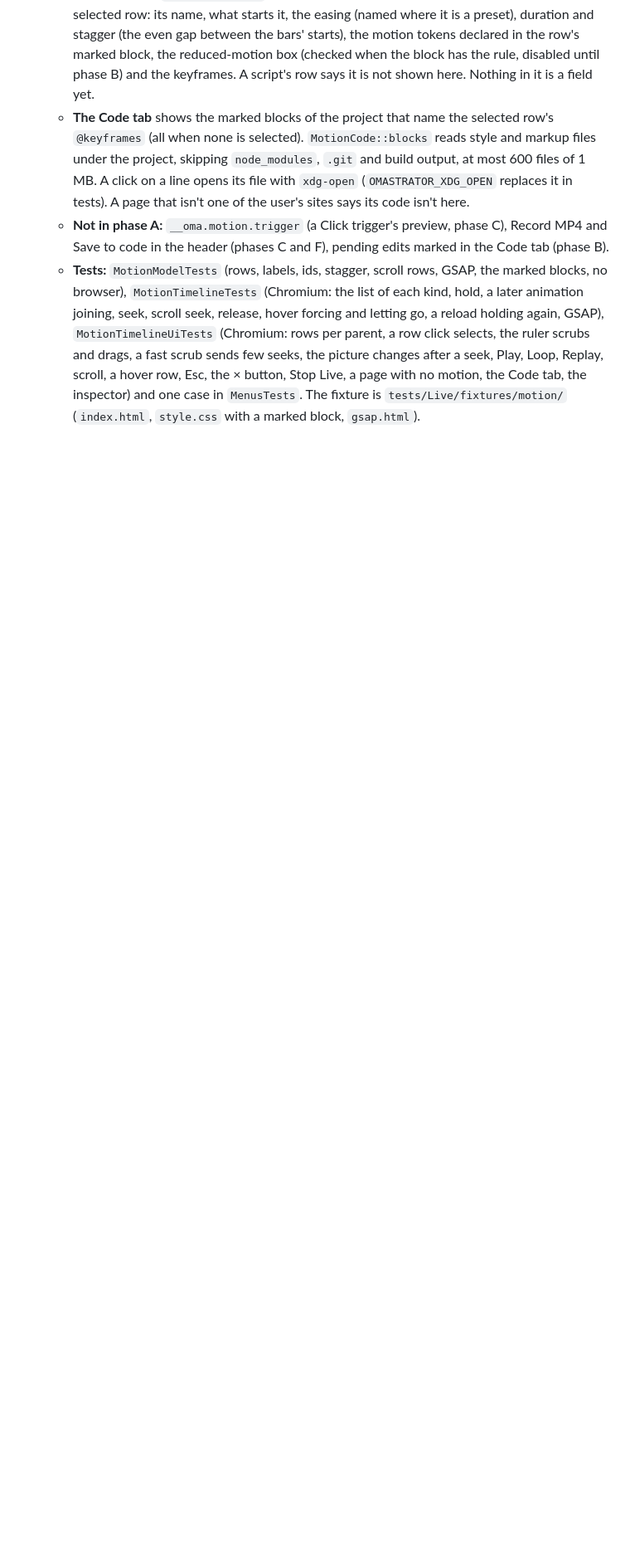
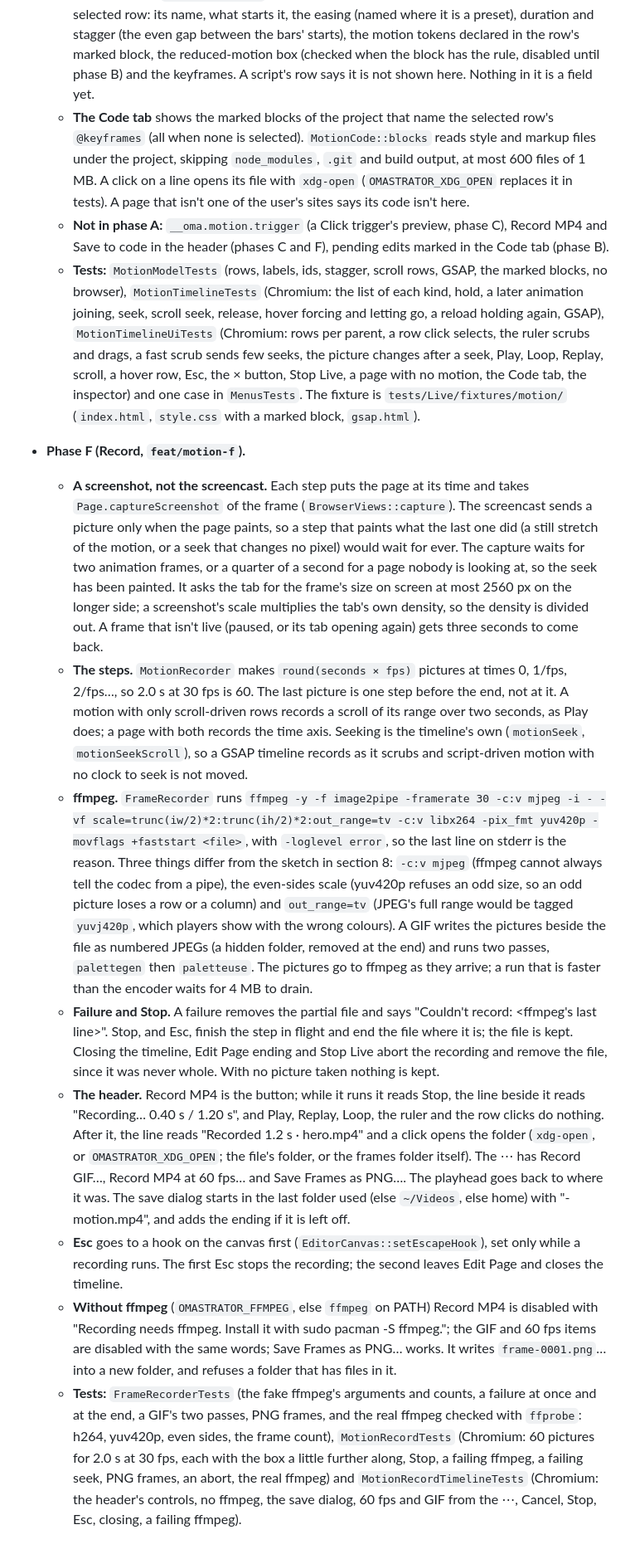
Before and after one commit to iretonsean/Omastrator, a Markdown page: docs/MOTION.md, the part around the change. Shown at 83% size. Drawn GitHub-style; blank space fills up the shorter version.

```diff
--- a/docs/MOTION.md
+++ b/docs/MOTION.md
@@ -713,3 +713,42 @@ The author took the recommended answer to each open question.
     selects, the ruler scrubs and drags, a fast scrub sends few seeks, the picture changes after a seek, Play, Loop, Replay,
     scroll, a hover row, Esc, the × button, Stop Live, a page with no motion, the Code tab, the inspector) and one case in
     `MenusTests`. The fixture is `tests/Live/fixtures/motion/` (`index.html`, `style.css` with a marked block, `gsap.html`).
+
+- **Phase F (Record, `feat/motion-f`).**
+  - **A screenshot, not the screencast.** Each step puts the page at its time and takes `Page.captureScreenshot` of the
+    frame (`BrowserViews::capture`). The screencast sends a picture only when the page paints, so a step that paints what the
+    last one did (a still stretch of the motion, or a seek that changes no pixel) would wait for ever. The capture waits for two
+    animation frames, or a quarter of a second for a page nobody is looking at, so the seek has been painted. It asks the tab
+    for the frame's size on screen at most 2560 px on the longer side; a screenshot's scale multiplies the tab's own density,
+    so the density is divided out. A frame that isn't live (paused, or its tab opening again) gets three seconds to come back.
+  - **The steps.** `MotionRecorder` makes `round(seconds × fps)` pictures at times 0, 1/fps, 2/fps…, so 2.0 s at 30 fps is
+    60. The last picture is one step before the end, not at it. A motion with only scroll-driven rows records a scroll of its
+    range over two seconds, as Play does; a page with both records the time axis. Seeking is the timeline's own
+    (`motionSeek`, `motionSeekScroll`), so a GSAP timeline records as it scrubs and script-driven motion with no clock to seek is
+    not moved.
+  - **ffmpeg.** `FrameRecorder` runs `ffmpeg -y -f image2pipe -framerate 30 -c:v mjpeg -i - -vf
+    scale=trunc(iw/2)*2:trunc(ih/2)*2:out_range=tv -c:v libx264 -pix_fmt yuv420p -movflags +faststart <file>`, with
+    `-loglevel error`, so the last line on stderr is the reason. Three things differ from the sketch in section 8: `-c:v mjpeg`
+    (ffmpeg cannot always tell the codec from a pipe), the even-sides scale (yuv420p refuses an odd size, so an odd picture
+    loses a row or a column) and `out_range=tv` (JPEG's full range would be tagged `yuvj420p`, which players show with the
+    wrong colours). A GIF writes the pictures beside the file as numbered JPEGs (a hidden folder, removed at the end) and
+    runs two passes, `palettegen` then `paletteuse`. The pictures go to ffmpeg as they arrive; a run that is faster than the
+    encoder waits for 4 MB to drain.
+  - **Failure and Stop.** A failure removes the partial file and says "Couldn't record: <ffmpeg's last line>". Stop, and Esc,
+    finish the step in flight and end the file where it is; the file is kept. Closing the timeline, Edit Page ending and
+    Stop Live abort the recording and remove the file, since it was never whole. With no picture taken nothing is kept.
+  - **The header.** Record MP4 is the button; while it runs it reads Stop, the line beside it reads "Recording… 0.40 s / 1.20 s",
+    and Play, Replay, Loop, the ruler and the row clicks do nothing. After it, the line reads "Recorded 1.2 s · hero.mp4"
+    and a click opens the folder (`xdg-open`, or `OMASTRATOR_XDG_OPEN`; the file's folder, or the frames folder itself). The ⋯
+    has Record GIF…, Record MP4 at 60 fps… and Save Frames as PNG…. The playhead goes back to where it was. The save dialog
+    starts in the last folder used (else `~/Videos`, else home) with "<site>-motion.mp4", and adds the ending if it is left off.
+  - **Esc** goes to a hook on the canvas first (`EditorCanvas::setEscapeHook`), set only while a recording runs. The first Esc
+    stops the recording; the second leaves Edit Page and closes the timeline.
+  - **Without ffmpeg** (`OMASTRATOR_FFMPEG`, else `ffmpeg` on PATH) Record MP4 is disabled with "Recording needs ffmpeg. Install it
+    with sudo pacman -S ffmpeg."; the GIF and 60 fps items are disabled with the same words; Save Frames as PNG… works. It
+    writes `frame-0001.png`… into a new folder, and refuses a folder that has files in it.
+  - **Tests:** `FrameRecorderTests` (the fake ffmpeg's arguments and counts, a failure at once and at the end, a GIF's two
+    passes, PNG frames, and the real ffmpeg checked with `ffprobe`: h264, yuv420p, even sides, the frame count),
+    `MotionRecordTests` (Chromium: 60 pictures for 2.0 s at 30 fps, each with the box a little further along, Stop, a failing
+    ffmpeg, a failing seek, PNG frames, an abort, the real ffmpeg) and `MotionRecordTimelineTests` (Chromium: the header's
+    controls, no ffmpeg, the save dialog, 60 fps and GIF from the ⋯, Cancel, Stop, Esc, closing, a failing ffmpeg).
```
Also changed, not shown: AGENTS.md (+5 -1 lines), README.md (+6 -1 lines).
